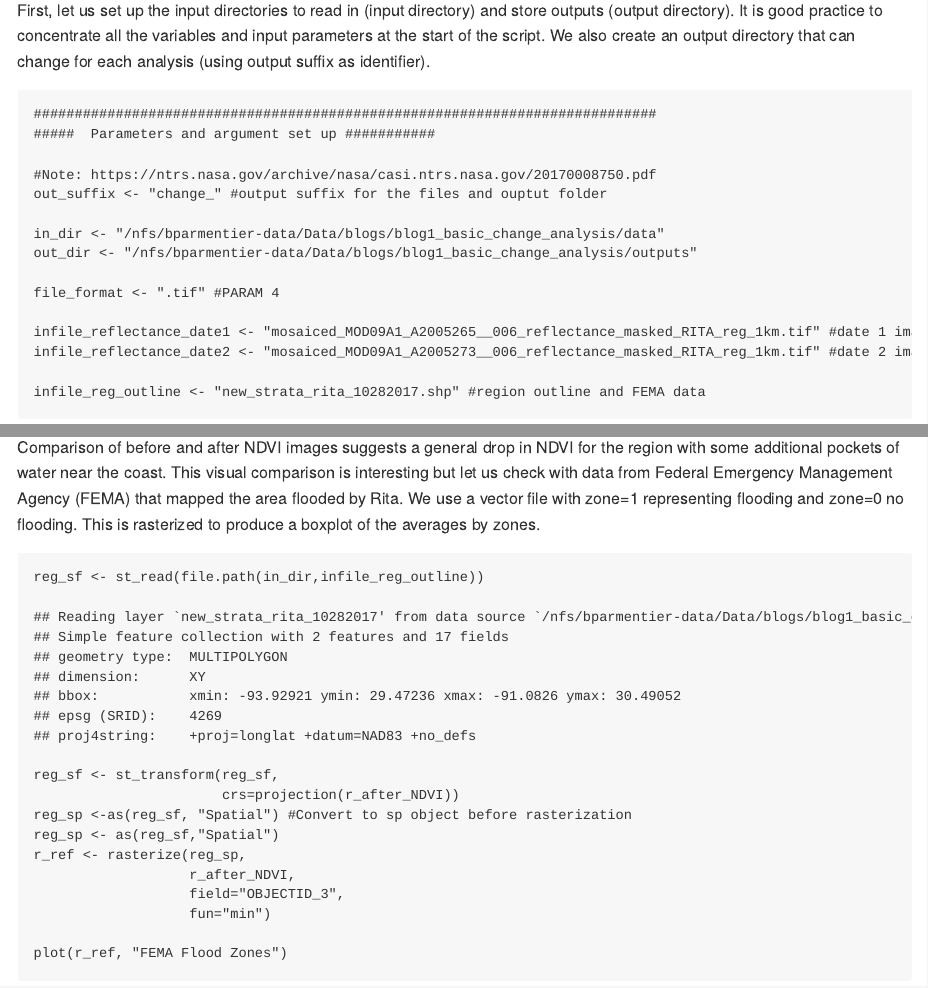
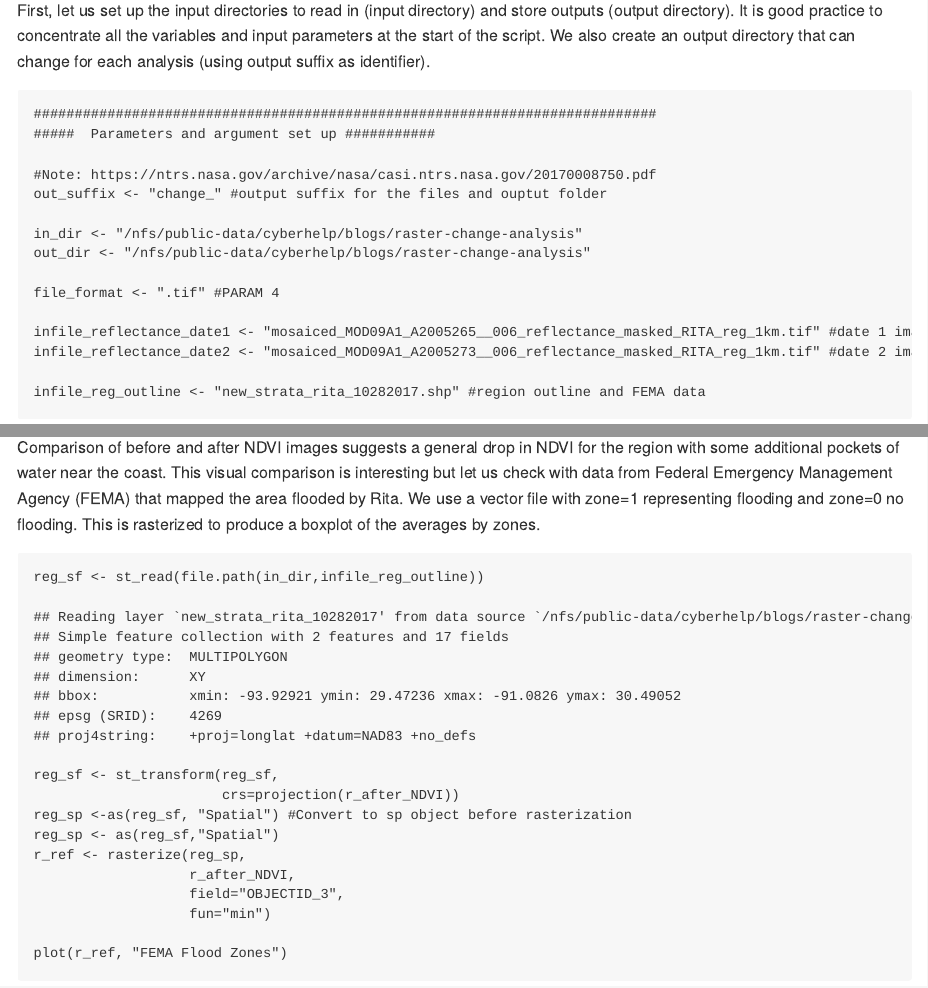
Before and after one commit to SESYNC-ci/sesync-ci.github.io, an R Markdown document (_posts/2018-09-08-raster-change-analysis.Rmd): the page in a window 1100 px wide, from 640 px down, and a second part further down, joined at a grey line. The pictures show the output file _posts/2018-09-08-raster-change-analysis.md that the author committed with the source, drawn offline in the style of GitHub.

Commit message:
change of input files path

```diff
--- a/_posts/2018-09-08-raster-change-analysis.Rmd
+++ b/_posts/2018-09-08-raster-change-analysis.Rmd
@@ -68,8 +68,8 @@ knitr::opts_chunk$set(
 #Note: https://ntrs.nasa.gov/archive/nasa/casi.ntrs.nasa.gov/20170008750.pdf
 out_suffix <- "change_" #output suffix for the files and ouptut folder
 
-in_dir <- "/nfs/bparmentier-data/Data/blogs/blog1_basic_change_analysis/data"
-out_dir <- "/nfs/bparmentier-data/Data/blogs/blog1_basic_change_analysis/outputs"
+in_dir <- "/nfs/public-data/cyberhelp/blogs/raster-change-analysis"
+out_dir <- "/nfs/public-data/cyberhelp/blogs/raster-change-analysis"
 
 file_format <- ".tif" #PARAM 4
 
```
Also changed, not shown: CONTRIBUTING.md (+3 -0 lines), _posts/2018-09-08-raster-change-analysis.md.
